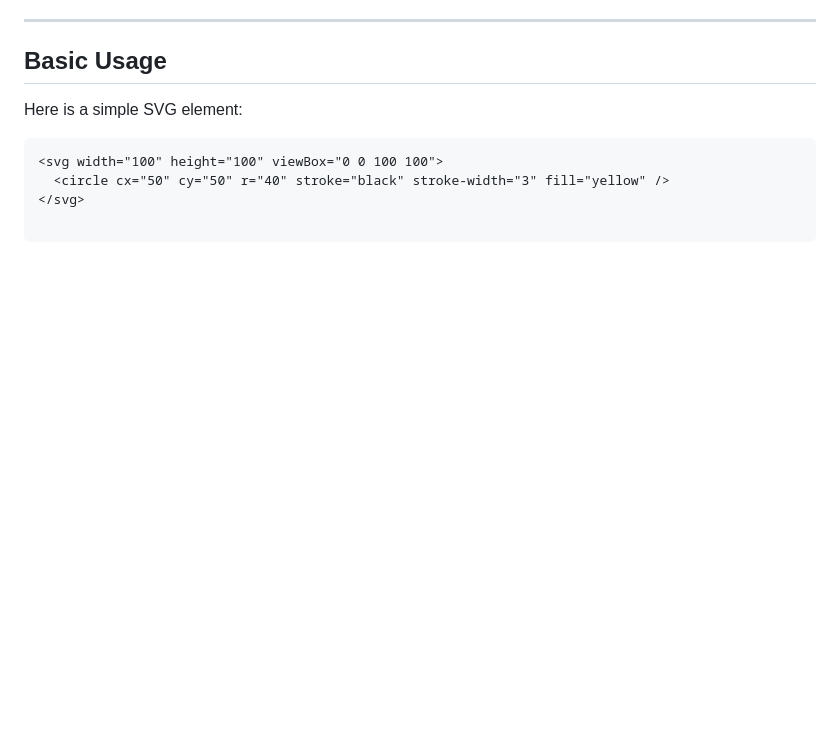
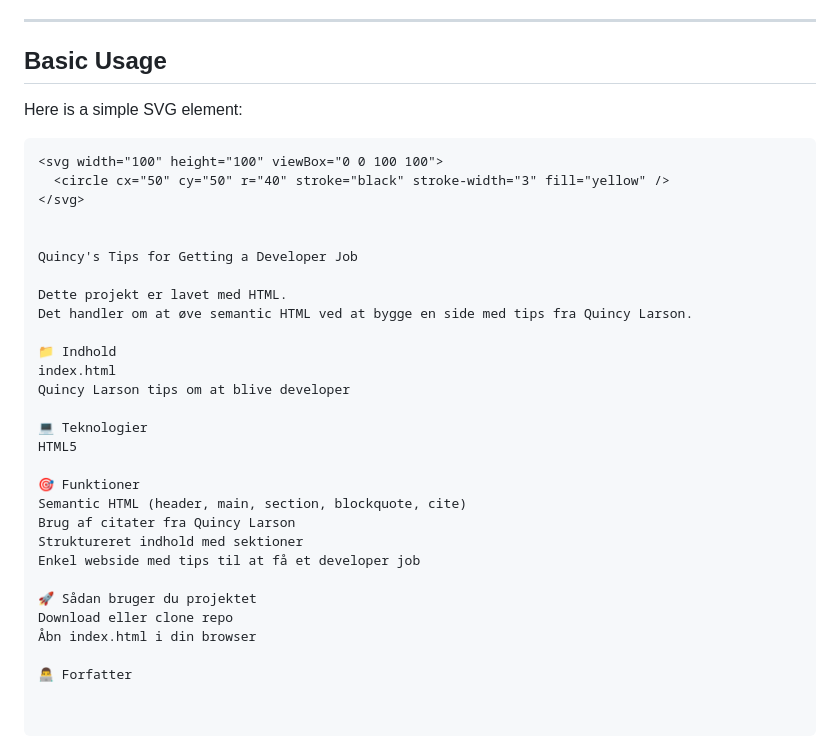
Before and after one commit to Tsegai90/ResponsiveWebDesign, a Markdown page: README.md, the part around the change. GitHub-like rendering; blank space fills up the shorter version.

Commit message:
update about semantic html

```diff
--- a/README.md
+++ b/README.md
@@ -110,3 +110,28 @@ Here is a simple SVG element:
 <svg width="100" height="100" viewBox="0 0 100 100">
   <circle cx="50" cy="50" r="40" stroke="black" stroke-width="3" fill="yellow" />
 </svg>
+
+
+Quincy's Tips for Getting a Developer Job
+
+Dette projekt er lavet med HTML.
+Det handler om at øve semantic HTML ved at bygge en side med tips fra Quincy Larson.
+
+📁 Indhold
+index.html
+Quincy Larson tips om at blive developer
+
+💻 Teknologier
+HTML5
+
+🎯 Funktioner
+Semantic HTML (header, main, section, blockquote, cite)
+Brug af citater fra Quincy Larson
+Struktureret indhold med sektioner
+Enkel webside med tips til at få et developer job
+
+🚀 Sådan bruger du projektet
+Download eller clone repo
+Åbn index.html i din browser
+
+👨‍💻 Forfatter
```
